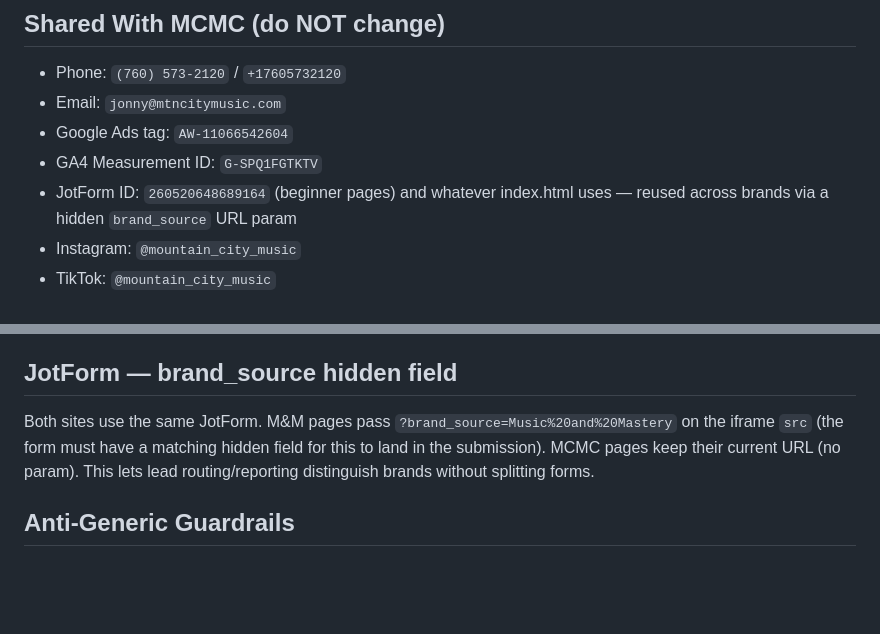
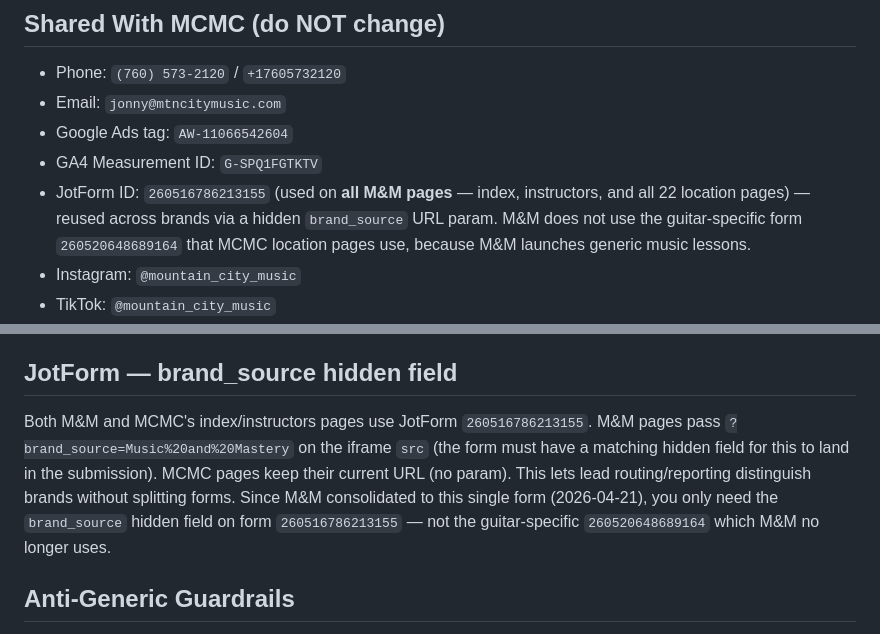
Before and after one commit to jonnymtncitymusic/musicandmastery-website, a Markdown page: CLAUDE.md, 2 parts joined by grey strips. GitHub-like rendering; blank space fills up the shorter version.

Commit message:
Docs: update CLAUDE.md to reflect single-form consolidation
Co-Authored-By: Claude Opus 4.7 (1M context) <noreply@anthropic.com>

```diff
--- a/CLAUDE.md
+++ b/CLAUDE.md
@@ -12,7 +12,7 @@ Landing pages cover **all instruments** (guitar, piano, voice, bass, ukulele, dr
 - Email: `jonny@mtncitymusic.com`
 - Google Ads tag: `AW-11066542604`
 - GA4 Measurement ID: `G-SPQ1FGTKTV`
-- JotForm ID: `260520648689164` (beginner pages) and whatever index.html uses — reused across brands via a hidden `brand_source` URL param
+- JotForm ID: `260516786213155` (used on **all M&M pages** — index, instructors, and all 22 location pages) — reused across brands via a hidden `brand_source` URL param. M&M does not use the guitar-specific form `260520648689164` that MCMC location pages use, because M&M launches generic music lessons.
 - Instagram: `@mountain_city_music`
 - TikTok: `@mountain_city_music`
 - Brand system: logo, palette (`--dark-purple #726edd`, `--light-purple #e4e3ff`, `--accent #fc4e1a`), fonts (Montserrat + Questrial)
@@ -54,7 +54,7 @@ Placeholder: `https://www.musicandmastery.com` — all canonical URLs, OG URLs,
 - When referenced in HTML, logo alt text should say "Music and Mastery" (not "Mountain City Music Co.").
 
 ## JotForm — brand_source hidden field
-Both sites use the same JotForm. M&M pages pass `?brand_source=Music%20and%20Mastery` on the iframe `src` (the form must have a matching hidden field for this to land in the submission). MCMC pages keep their current URL (no param). This lets lead routing/reporting distinguish brands without splitting forms.
+Both M&M and MCMC's index/instructors pages use JotForm `260516786213155`. M&M pages pass `?brand_source=Music%20and%20Mastery` on the iframe `src` (the form must have a matching hidden field for this to land in the submission). MCMC pages keep their current URL (no param). This lets lead routing/reporting distinguish brands without splitting forms. Since M&M consolidated to this single form (2026-04-21), you only need the `brand_source` hidden field on form `260516786213155` — not the guitar-specific `260520648689164` which M&M no longer uses.
 
 ## Anti-Generic Guardrails
 - **Colors:** Only `--dark-purple`, `--light-purple`, `--accent`, `--black`, `--off-white`. Never framework-default blue/indigo.
```
